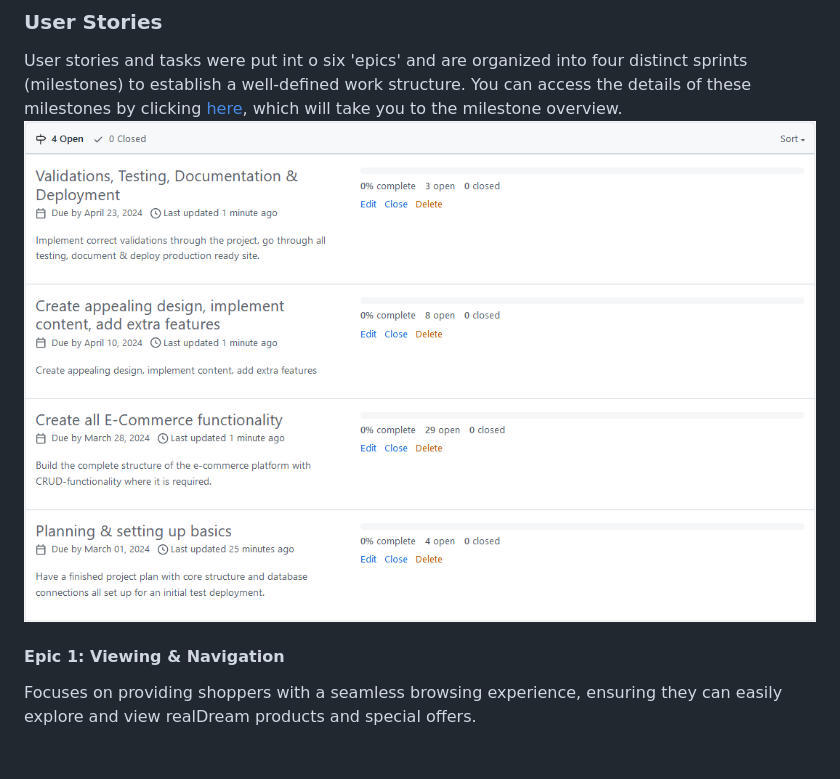
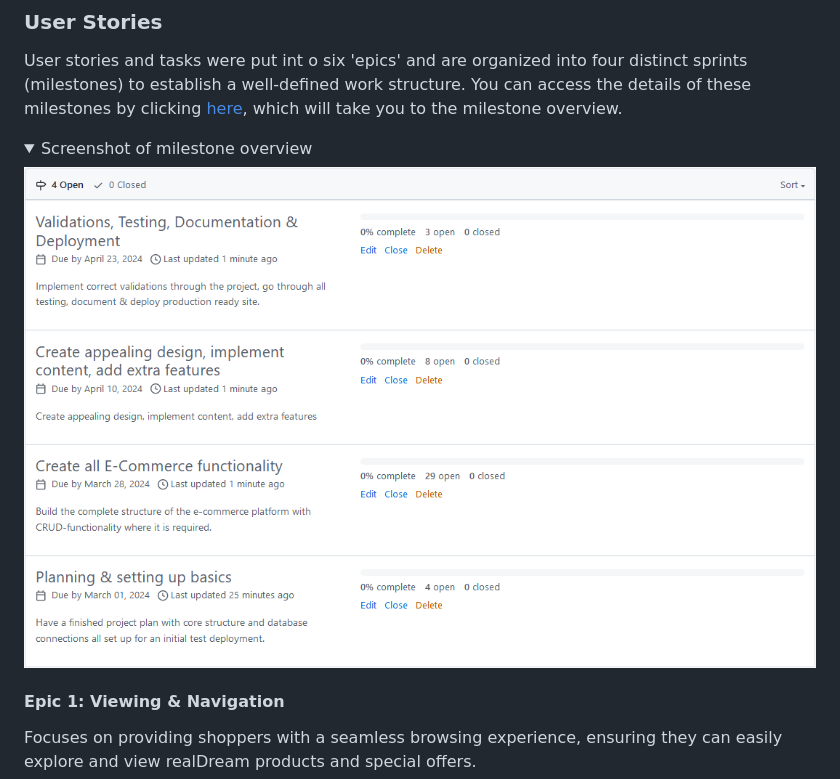
Before and after one commit to DebbieBergstrom/realDreamsCo, a Markdown page: README.md, the part around the change printed below. Rendered like a GitHub page; folded sections open; blank space fills up the shorter version.

```diff
--- a/README.md
+++ b/README.md
@@ -176,7 +176,10 @@ When using realDreams Co., users can expect the following features and character
 ### User Stories
 
 User stories and tasks were put int o six 'epics' and are organized into four distinct sprints (milestones) to establish a well-defined work structure. You can access the details of these milestones by clicking [here](https://github.com/DebbieBergstrom/realDreamsCo/milestones), which will take you to the milestone overview.
-![Screenshot of milestone overview](docs/readme/milestones_pp5.png)
+
+<details><summary>Screenshot of milestone overview</summary>
+<img src="docs/readme/milestones_pp5.png">
+</details>
 
 #### Epic 1: Viewing & Navigation
 Focuses on providing shoppers with a seamless browsing experience, ensuring they can easily explore and view realDream products and special offers.
```
Also changed, not shown: other parts of README.md (+43 -19 lines), docs/readme/database_schema_pp5.png (added).
